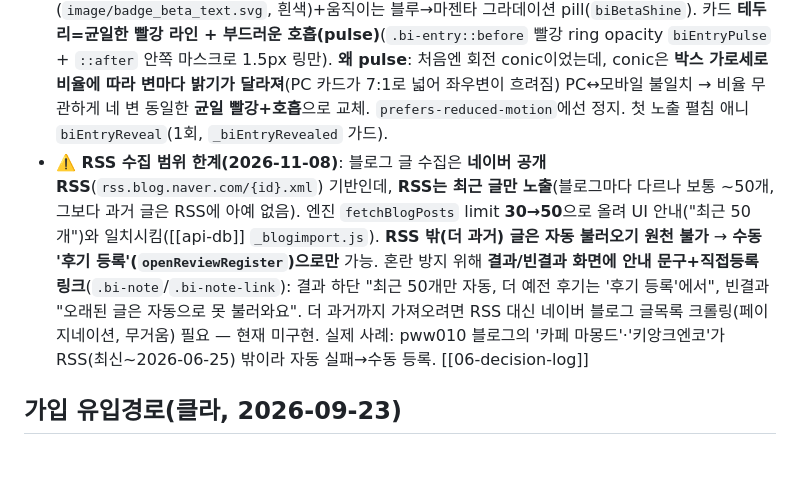
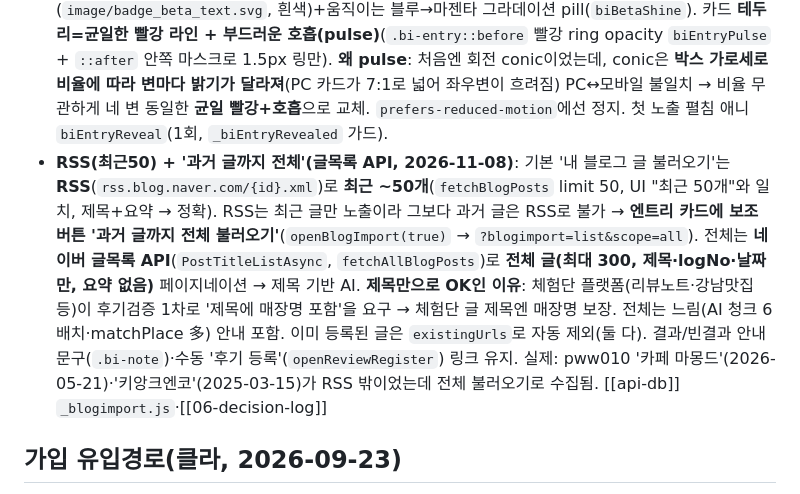
Before and after one commit to gezzang82/muhyeop-map, a Markdown page: docs/frontend.md, the part around the change. Rendered like a GitHub page; blank space fills up the shorter version.

Commit message:
문서: 블로그 불러오기 '과거 글까지 전체'(글목록 API) 반영
frontend·api-db에 RSS(최근50)+scope=all(PostTitleListAsync, 정규식파싱, 청크AI, 제목기반) 2경로 기록.

Co-Authored-By: Claude Sonnet 4.6 <noreply@anthropic.com>

```diff
--- a/docs/frontend.md
+++ b/docs/frontend.md
@@ -101,7 +101,7 @@
 - **플로우**(모바일 풀스크린 / PC 가운데 모달): `#blogImportOverlay > .blogimport-modal`의 3스텝 `.bi-step` — 로딩(`#biLoading`, 캐릭터+진행문구) → 결과(`#biResult`, `biRenderResult`: 요약카드 + 글 리스트 체크박스, 매장 자동매칭 뱃지) → 완료(`#biComplete`, `biShowComplete`: 체크 애니 + 컨페티 `biConfettiBurst`). 결과에서 매장 매칭이 애매하면 **매장 직접선택 시트**(`#biStoreOverlay`, `openBiStore`). 등록은 `biCommit`→`POST ?blogimport=commit`.
 - **PC 모달 치수**(2026-11-07): 고정 760px 폐기 → `height:auto; max-height:88vh`로 **내용 높이에 맞춰 hug**(결과 많으면 `.bi-step-result`가 88vh서 내부 스크롤, 모바일은 `max-height:none`로 풀스크린). 타이틀 PC 20px(`.modal-scroll-header h2`, 모바일 26px). 하단 버튼은 **후기 등록 폼과 동일 규격**(PC 48px·16px / 모바일 56px·18px, 푸터 패딩 PC 20·모바일 12+safe). **빈 결과**(매칭 0)는 빨강 등록버튼 숨기고 **하단 고정 라인 버튼**(`#biCloseBtn`, `.btn-cancel`=흰 배경·회색 테두리·검정 텍스트) '닫기'. **완료 스텝 푸터**는 흐름배치(`position:static`+`margin:0 -24px`)라 hug돼도 겹침 없음·결과와 동일 폭.
 - **진입 카드 모션**(2026-11-07): Beta 뱃지=Figma 2003-59442 워드마크(`image/badge_beta_text.svg`, 흰색)+움직이는 블루→마젠타 그라데이션 pill(`biBetaShine`). 카드 **테두리=균일한 빨강 라인 + 부드러운 호흡(pulse)**(`.bi-entry::before` 빨강 ring opacity `biEntryPulse` + `::after` 안쪽 마스크로 1.5px 링만). **왜 pulse**: 처음엔 회전 conic이었는데, conic은 **박스 가로세로 비율에 따라 변마다 밝기가 달라져**(PC 카드가 7:1로 넓어 좌우변이 흐려짐) PC↔모바일 불일치 → 비율 무관하게 네 변 동일한 **균일 빨강+호흡**으로 교체. `prefers-reduced-motion`에선 정지. 첫 노출 펼침 애니 `biEntryReveal`(1회, `_biEntryRevealed` 가드).
-- **⚠️ RSS 수집 범위 한계(2026-11-08)**: 블로그 글 수집은 **네이버 공개 RSS**(`rss.blog.naver.com/{id}.xml`) 기반인데, **RSS는 최근 글만 노출**(블로그마다 다르나 보통 ~50개, 그보다 과거 글은 RSS에 아예 없음). 엔진 `fetchBlogPosts` limit **30→50**으로 올려 UI 안내("최근 50개")와 일치시킴([[api-db]] `_blogimport.js`). **RSS 밖(더 과거) 글은 자동 불러오기 원천 불가** → **수동 '후기 등록'(`openReviewRegister`)으로만** 가능. 혼란 방지 위해 **결과/빈결과 화면에 안내 문구+직접등록 링크**(`.bi-note`/`.bi-note-link`): 결과 하단 "최근 50개만 자동, 더 예전 후기는 '후기 등록'에서", 빈결과 "오래된 글은 자동으로 못 불러와요". 더 과거까지 가져오려면 RSS 대신 네이버 블로그 글목록 크롤링(페이지네이션, 무거움) 필요 — 현재 미구현. 실제 사례: pww010 블로그의 '카페 마몽드'·'키앙크엔코'가 RSS(최신~2026-06-25) 밖이라 자동 실패→수동 등록. [[06-decision-log]]
+- **RSS(최근50) + '과거 글까지 전체'(글목록 API, 2026-11-08)**: 기본 '내 블로그 글 불러오기'는 **RSS**(`rss.blog.naver.com/{id}.xml`)로 **최근 ~50개**(`fetchBlogPosts` limit 50, UI "최근 50개"와 일치, 제목+요약 → 정확). RSS는 최근 글만 노출이라 그보다 과거 글은 RSS로 불가 → **엔트리 카드에 보조 버튼 '과거 글까지 전체 불러오기'**(`openBlogImport(true)` → `?blogimport=list&scope=all`). 전체는 **네이버 글목록 API**(`PostTitleListAsync`, `fetchAllBlogPosts`)로 **전체 글(최대 300, 제목·logNo·날짜만, 요약 없음)** 페이지네이션 → 제목 기반 AI. **제목만으로 OK인 이유**: 체험단 플랫폼(리뷰노트·강남맛집 등)이 후기검증 1차로 '제목에 매장명 포함'을 요구 → 체험단 글 제목엔 매장명 보장. 전체는 느림(AI 청크 6배치·matchPlace 多) 안내 포함. 이미 등록된 글은 `existingUrls`로 자동 제외(둘 다). 결과/빈결과 안내문구(`.bi-note`)·수동 '후기 등록'(`openReviewRegister`) 링크 유지. 실제: pww010 '카페 마몽드'(2026-05-21)·'키앙크엔코'(2025-03-15)가 RSS 밖이었는데 전체 불러오기로 수집됨. [[api-db]] `_blogimport.js`·[[06-decision-log]]
 
 ## 가입 유입경로(클라, 2026-09-23)
 - 방문 시 유입소스를 세션(`sessionStorage mh_src`)에 저장: `?ref`/`utm_source` 태그가 있으면 그 값, 없으면 최초 `document.referrer`를 채널로 분류(`classifyRefClient` — 네이버/카카오/인스타/스레드/구글/페북/당근/유튜브/틱톡, 그 외 host, 내부/빈값 제외).
```
Also changed, not shown: docs/api-db.md (+1 -1 lines).
